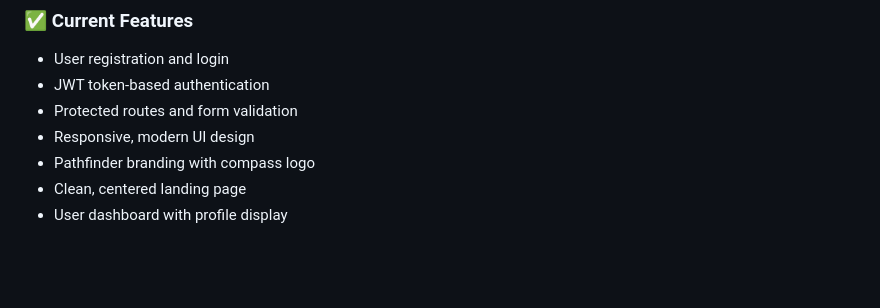
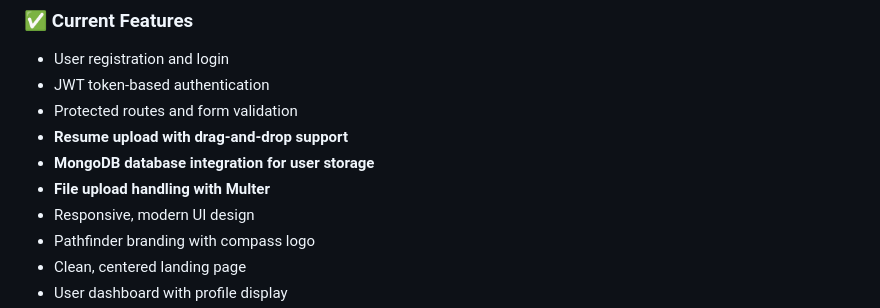
Before and after one commit to HienVo22/PathFinder, a Markdown page: README.md, the part around one of its changes. Rendered like a GitHub page; blank space fills up the shorter version.

```diff
--- a/README.md
+++ b/README.md
@@ -228,6 +254,9 @@ pathfinder/
 - User registration and login
 - JWT token-based authentication
 - Protected routes and form validation
+- **Resume upload with drag-and-drop support**
+- **MongoDB database integration for user storage**
+- **File upload handling with Multer**
 - Responsive, modern UI design
 - Pathfinder branding with compass logo
 - Clean, centered landing page
```
Also changed, not shown: other parts of README.md (+27 -1 lines).
